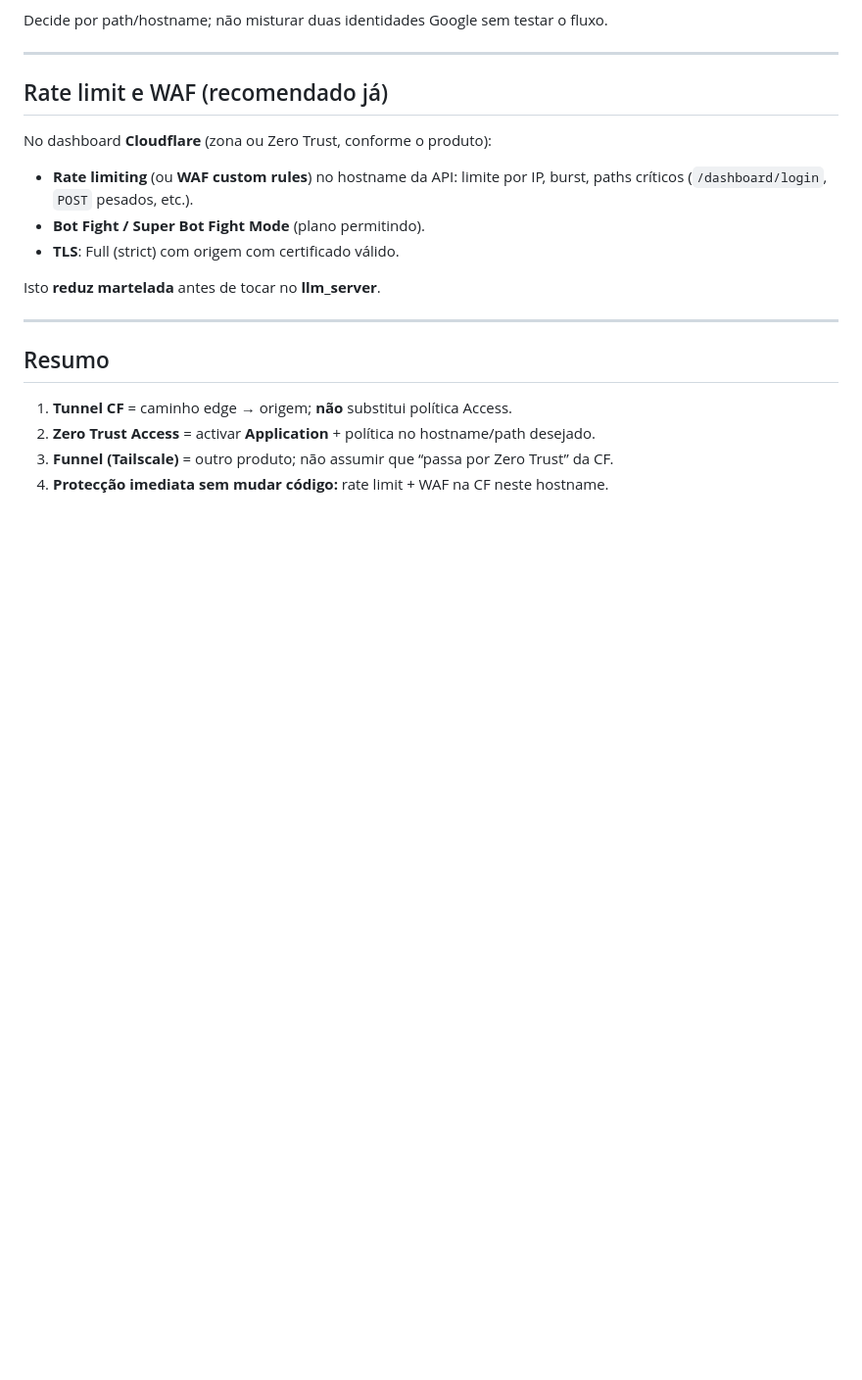
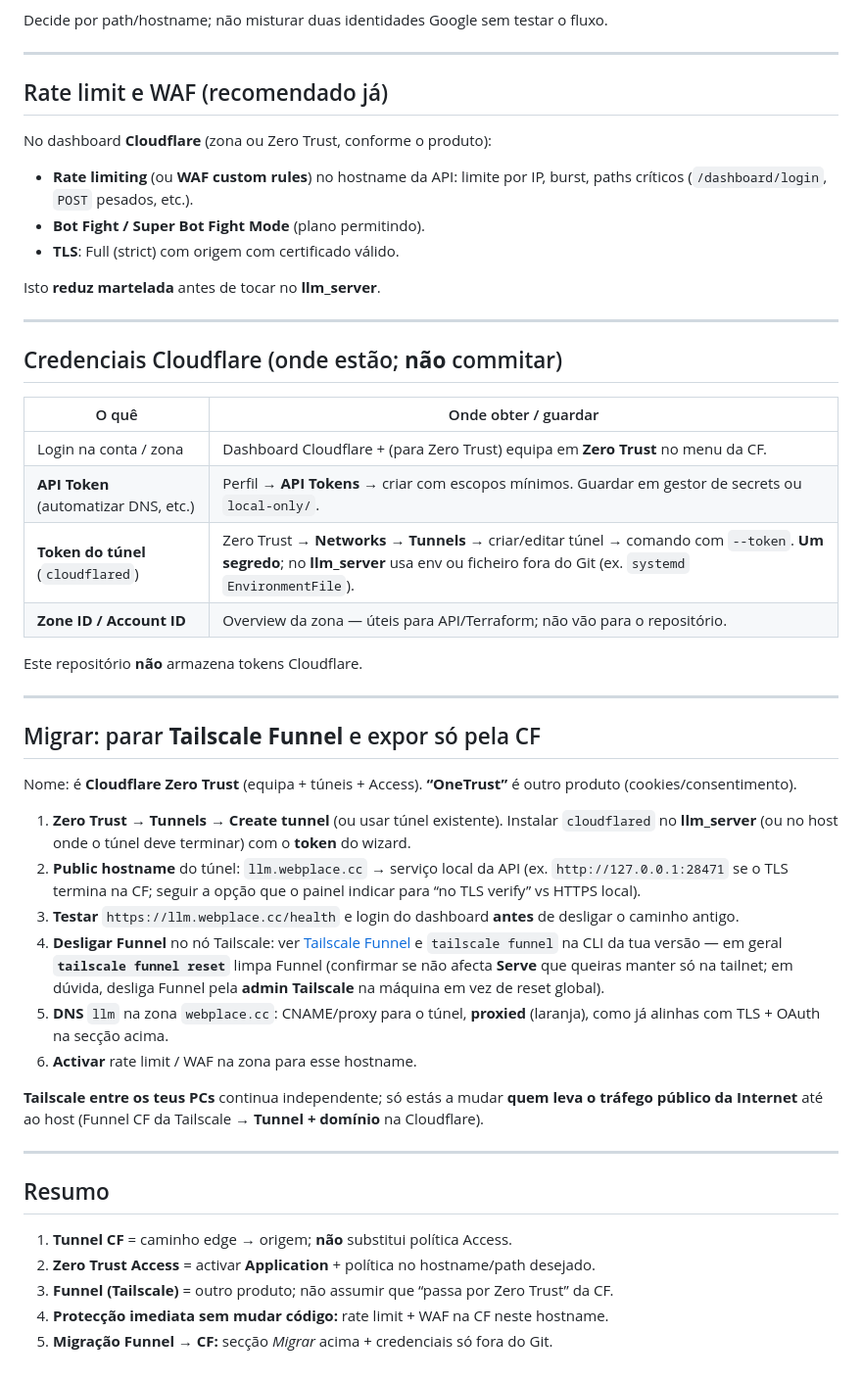
Before and after one commit to ianthomaz/ai2tcs, a Markdown page: docs/refs/cloudflare-edge.md, the part around the change. Shown at 98% size. Rendered like a GitHub page; blank space fills up the shorter version.

Commit message:
docs(refs): CF credentials inventory and Funnel-to-Tunnel migration checklist
Co-authored-by: Cursor <cursoragent@cursor.com>

```diff
--- a/docs/refs/cloudflare-edge.md
+++ b/docs/refs/cloudflare-edge.md
@@ -74,9 +74,38 @@ Isto **reduz martelada** antes de tocar no **llm_server**.
 
 ---
 
+## Credenciais Cloudflare (onde estão; **não** commitar)
+
+| O quê | Onde obter / guardar |
+|--------|----------------------|
+| Login na conta / zona | Dashboard Cloudflare + (para Zero Trust) equipa em **Zero Trust** no menu da CF. |
+| **API Token** (automatizar DNS, etc.) | Perfil → **API Tokens** → criar com escopos mínimos. Guardar em gestor de secrets ou `local-only/`. |
+| **Token do túnel** (`cloudflared`) | Zero Trust → **Networks** → **Tunnels** → criar/editar túnel → comando com `--token`. **Um segredo**; no **llm_server** usa env ou ficheiro fora do Git (ex. `systemd` `EnvironmentFile`). |
+| **Zone ID / Account ID** | Overview da zona — úteis para API/Terraform; não vão para o repositório. |
+
+Este repositório **não** armazena tokens Cloudflare.
+
+---
+
+## Migrar: parar **Tailscale Funnel** e expor só pela CF
+
+Nome: é **Cloudflare Zero Trust** (equipa + túneis + Access). **“OneTrust”** é outro produto (cookies/consentimento).
+
+1. **Zero Trust → Tunnels → Create tunnel** (ou usar túnel existente). Instalar `cloudflared` no **llm_server** (ou no host onde o túnel deve terminar) com o **token** do wizard.
+2. **Public hostname** do túnel: `llm.webplace.cc` → serviço local da API (ex. `http://127.0.0.1:28471` se o TLS termina na CF; seguir a opção que o painel indicar para “no TLS verify” vs HTTPS local).
+3. **Testar** `https://llm.webplace.cc/health` e login do dashboard **antes** de desligar o caminho antigo.
+4. **Desligar Funnel** no nó Tailscale: ver [Tailscale Funnel](https://tailscale.com/kb/1311/tailscale-funnel/) e `tailscale funnel` na CLI da tua versão — em geral **`tailscale funnel reset`** limpa Funnel (confirmar se não afecta **Serve** que queiras manter só na tailnet; em dúvida, desliga Funnel pela **admin Tailscale** na máquina em vez de reset global).
+5. **DNS** `llm` na zona `webplace.cc`: CNAME/proxy para o túnel, **proxied** (laranja), como já alinhas com TLS + OAuth na secção acima.
+6. **Activar** rate limit / WAF na zona para esse hostname.
+
+**Tailscale entre os teus PCs** continua independente; só estás a mudar **quem leva o tráfego público da Internet** até ao host (Funnel CF da Tailscale → **Tunnel + domínio** na Cloudflare).
+
+---
+
 ## Resumo
 
 1. **Tunnel CF** = caminho edge → origem; **não** substitui política Access.
 2. **Zero Trust Access** = activar **Application** + política no hostname/path desejado.
 3. **Funnel (Tailscale)** = outro produto; não assumir que “passa por Zero Trust” da CF.
 4. **Protecção imediata sem mudar código:** rate limit + WAF na CF neste hostname.
+5. **Migração Funnel → CF:** secção *Migrar* acima + credenciais só fora do Git.
```
